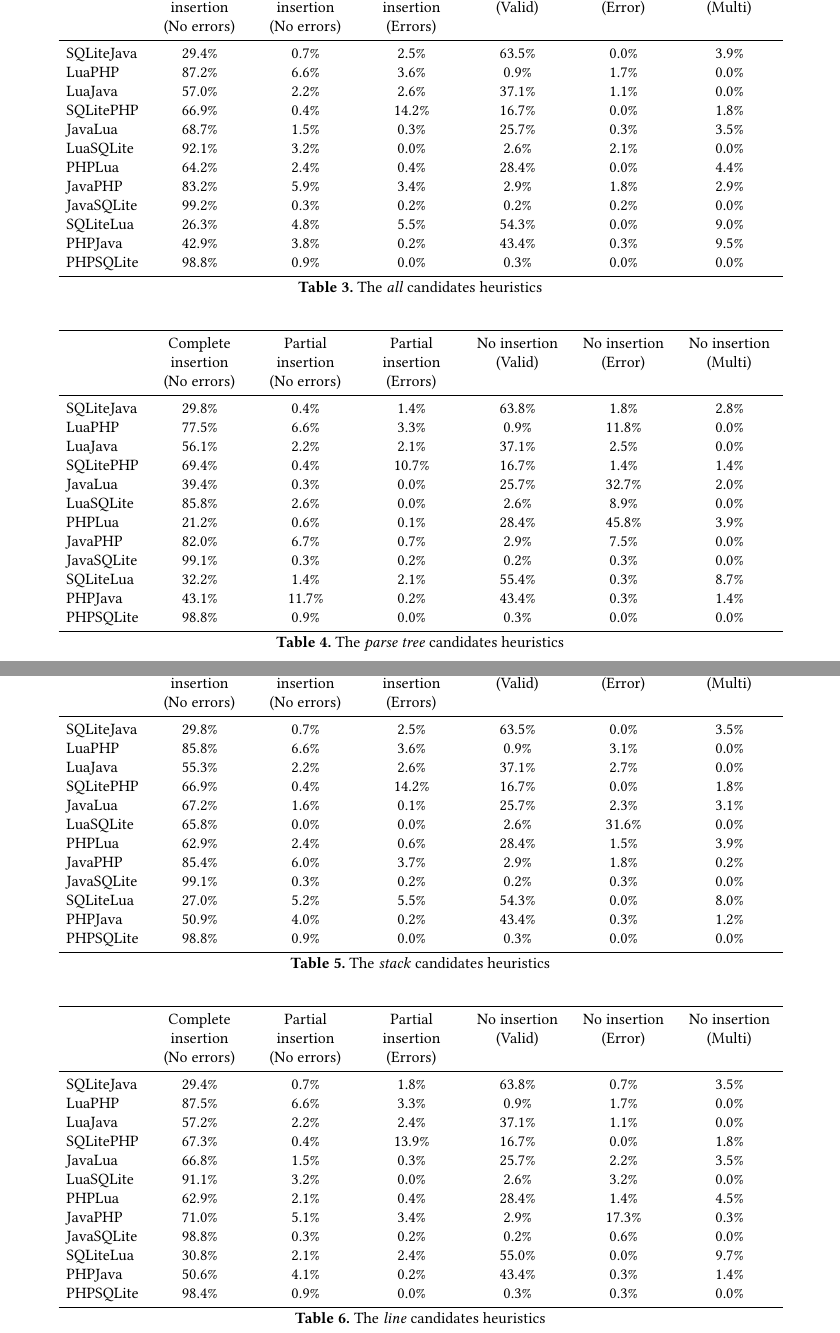
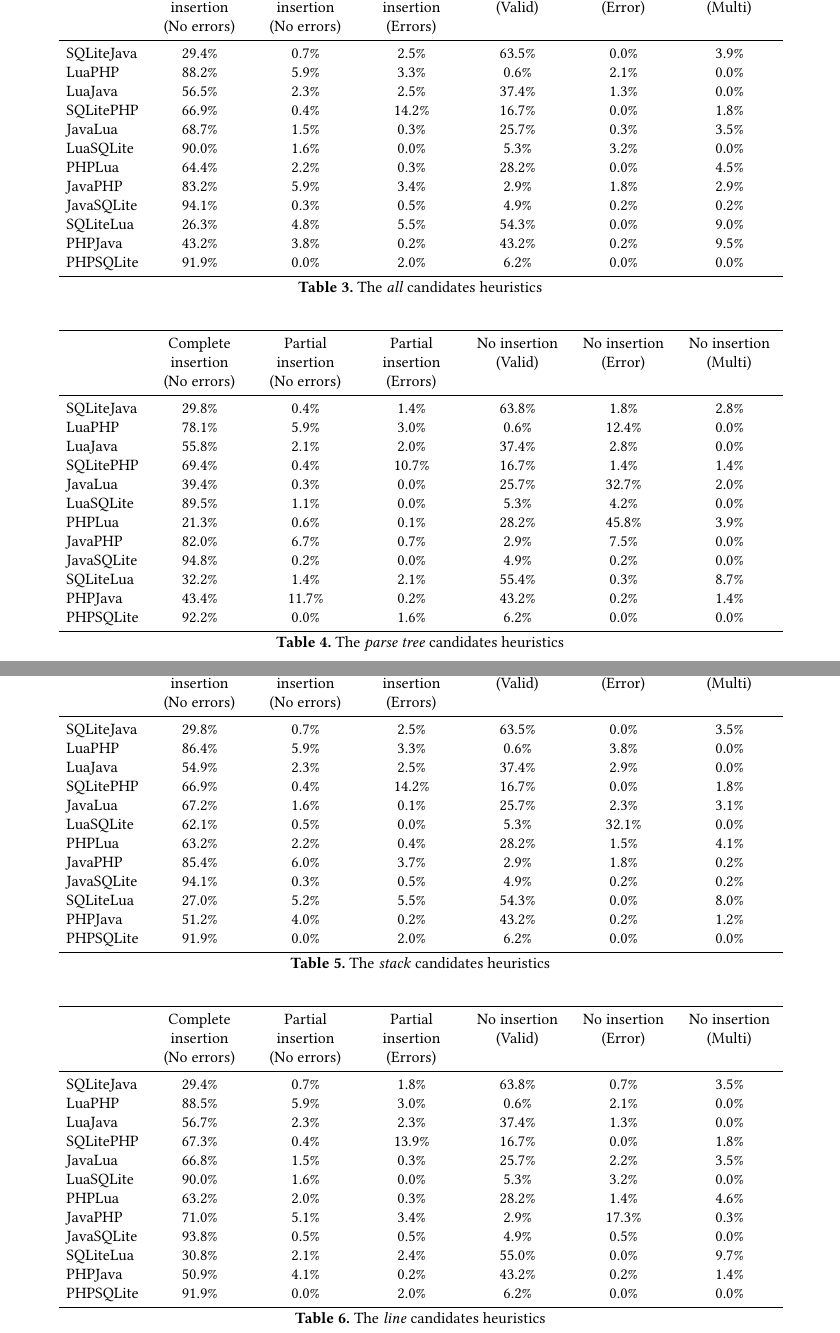
Before and after one commit to softdevteam/auto_lbox_paper, a LaTeX paper (auto_lbox.tex, which reads tables/tbl_bench_all.tex, tables/tbl_bench_hist.tex, tables/tbl_bench_line.tex): two parts of pages 14 and 15 of 15, joined at a grey line, cut so that both start at the same text. Compiled offline with pdfLaTeX.

Commit message:
Update results to latest experiment
This experiment includes the changes to the SQL compositions,
i.e. inserting only single statements without semicolon.

```diff
--- a/tables/tbl_bench_all.tex
+++ b/tables/tbl_bench_all.tex
@@ -3,16 +3,16 @@
         & \multicolumn{1}{p{2cm}}{\centering Complete insertion\\(No errors)} & \multicolumn{1}{p{2cm}}{\centering Partial insertion\\(No errors)} & \multicolumn{1}{p{2cm}}{\centering Partial insertion\\(Errors)} & \multicolumn{1}{p{2cm}}{\centering No insertion\\(Valid)} & \multicolumn{1}{p{2cm}}{\centering No insertion\\(Error)} & \multicolumn{1}{p{2cm}}{\centering No insertion\\(Multi)} \\
     \midrule
     SQLiteJava & 29.4\% & 0.7\% & 2.5\% & 63.5\% & 0.0\% & 3.9\% \\
-    LuaPHP & 87.2\% & 6.6\% & 3.6\% & 0.9\% & 1.7\% & 0.0\% \\
-    LuaJava & 57.0\% & 2.2\% & 2.6\% & 37.1\% & 1.1\% & 0.0\% \\
+    LuaPHP & 88.2\% & 5.9\% & 3.3\% & 0.6\% & 2.1\% & 0.0\% \\
+    LuaJava & 56.5\% & 2.3\% & 2.5\% & 37.4\% & 1.3\% & 0.0\% \\
     SQLitePHP & 66.9\% & 0.4\% & 14.2\% & 16.7\% & 0.0\% & 1.8\% \\
     JavaLua & 68.7\% & 1.5\% & 0.3\% & 25.7\% & 0.3\% & 3.5\% \\
-    LuaSQLite & 92.1\% & 3.2\% & 0.0\% & 2.6\% & 2.1\% & 0.0\% \\
-    PHPLua & 64.2\% & 2.4\% & 0.4\% & 28.4\% & 0.0\% & 4.4\% \\
+    LuaSQLite & 90.0\% & 1.6\% & 0.0\% & 5.3\% & 3.2\% & 0.0\% \\
+    PHPLua & 64.4\% & 2.2\% & 0.3\% & 28.2\% & 0.0\% & 4.5\% \\
     JavaPHP & 83.2\% & 5.9\% & 3.4\% & 2.9\% & 1.8\% & 2.9\% \\
-    JavaSQLite & 99.2\% & 0.3\% & 0.2\% & 0.2\% & 0.2\% & 0.0\% \\
+    JavaSQLite & 94.1\% & 0.3\% & 0.5\% & 4.9\% & 0.2\% & 0.2\% \\
     SQLiteLua & 26.3\% & 4.8\% & 5.5\% & 54.3\% & 0.0\% & 9.0\% \\
-    PHPJava & 42.9\% & 3.8\% & 0.2\% & 43.4\% & 0.3\% & 9.5\% \\
-    PHPSQLite & 98.8\% & 0.9\% & 0.0\% & 0.3\% & 0.0\% & 0.0\% \\
+    PHPJava & 43.2\% & 3.8\% & 0.2\% & 43.2\% & 0.2\% & 9.5\% \\
+    PHPSQLite & 91.9\% & 0.0\% & 2.0\% & 6.2\% & 0.0\% & 0.0\% \\
     \bottomrule
 \end{tabular}
--- a/tables/tbl_bench_hist.tex
+++ b/tables/tbl_bench_hist.tex
@@ -3,16 +3,16 @@
         & \multicolumn{1}{p{2cm}}{\centering Complete insertion\\(No errors)} & \multicolumn{1}{p{2cm}}{\centering Partial insertion\\(No errors)} & \multicolumn{1}{p{2cm}}{\centering Partial insertion\\(Errors)} & \multicolumn{1}{p{2cm}}{\centering No insertion\\(Valid)} & \multicolumn{1}{p{2cm}}{\centering No insertion\\(Error)} & \multicolumn{1}{p{2cm}}{\centering No insertion\\(Multi)} \\
     \midrule
     SQLiteJava & 29.8\% & 0.4\% & 1.4\% & 63.8\% & 1.8\% & 2.8\% \\
-    LuaPHP & 77.5\% & 6.6\% & 3.3\% & 0.9\% & 11.8\% & 0.0\% \\
-    LuaJava & 56.1\% & 2.2\% & 2.1\% & 37.1\% & 2.5\% & 0.0\% \\
+    LuaPHP & 78.1\% & 5.9\% & 3.0\% & 0.6\% & 12.4\% & 0.0\% \\
+    LuaJava & 55.8\% & 2.1\% & 2.0\% & 37.4\% & 2.8\% & 0.0\% \\
     SQLitePHP & 69.4\% & 0.4\% & 10.7\% & 16.7\% & 1.4\% & 1.4\% \\
     JavaLua & 39.4\% & 0.3\% & 0.0\% & 25.7\% & 32.7\% & 2.0\% \\
-    LuaSQLite & 85.8\% & 2.6\% & 0.0\% & 2.6\% & 8.9\% & 0.0\% \\
-    PHPLua & 21.2\% & 0.6\% & 0.1\% & 28.4\% & 45.8\% & 3.9\% \\
+    LuaSQLite & 89.5\% & 1.1\% & 0.0\% & 5.3\% & 4.2\% & 0.0\% \\
+    PHPLua & 21.3\% & 0.6\% & 0.1\% & 28.2\% & 45.8\% & 3.9\% \\
     JavaPHP & 82.0\% & 6.7\% & 0.7\% & 2.9\% & 7.5\% & 0.0\% \\
-    JavaSQLite & 99.1\% & 0.3\% & 0.2\% & 0.2\% & 0.3\% & 0.0\% \\
+    JavaSQLite & 94.8\% & 0.2\% & 0.0\% & 4.9\% & 0.2\% & 0.0\% \\
     SQLiteLua & 32.2\% & 1.4\% & 2.1\% & 55.4\% & 0.3\% & 8.7\% \\
-    PHPJava & 43.1\% & 11.7\% & 0.2\% & 43.4\% & 0.3\% & 1.4\% \\
-    PHPSQLite & 98.8\% & 0.9\% & 0.0\% & 0.3\% & 0.0\% & 0.0\% \\
+    PHPJava & 43.4\% & 11.7\% & 0.2\% & 43.2\% & 0.2\% & 1.4\% \\
+    PHPSQLite & 92.2\% & 0.0\% & 1.6\% & 6.2\% & 0.0\% & 0.0\% \\
     \bottomrule
 \end{tabular}
--- a/tables/tbl_bench_line.tex
+++ b/tables/tbl_bench_line.tex
@@ -3,16 +3,16 @@
         & \multicolumn{1}{p{2cm}}{\centering Complete insertion\\(No errors)} & \multicolumn{1}{p{2cm}}{\centering Partial insertion\\(No errors)} & \multicolumn{1}{p{2cm}}{\centering Partial insertion\\(Errors)} & \multicolumn{1}{p{2cm}}{\centering No insertion\\(Valid)} & \multicolumn{1}{p{2cm}}{\centering No insertion\\(Error)} & \multicolumn{1}{p{2cm}}{\centering No insertion\\(Multi)} \\
     \midrule
     SQLiteJava & 29.4\% & 0.7\% & 1.8\% & 63.8\% & 0.7\% & 3.5\% \\
-    LuaPHP & 87.5\% & 6.6\% & 3.3\% & 0.9\% & 1.7\% & 0.0\% \\
-    LuaJava & 57.2\% & 2.2\% & 2.4\% & 37.1\% & 1.1\% & 0.0\% \\
+    LuaPHP & 88.5\% & 5.9\% & 3.0\% & 0.6\% & 2.1\% & 0.0\% \\
+    LuaJava & 56.7\% & 2.3\% & 2.3\% & 37.4\% & 1.3\% & 0.0\% \\
     SQLitePHP & 67.3\% & 0.4\% & 13.9\% & 16.7\% & 0.0\% & 1.8\% \\
     JavaLua & 66.8\% & 1.5\% & 0.3\% & 25.7\% & 2.2\% & 3.5\% \\
-    LuaSQLite & 91.1\% & 3.2\% & 0.0\% & 2.6\% & 3.2\% & 0.0\% \\
-    PHPLua & 62.9\% & 2.1\% & 0.4\% & 28.4\% & 1.4\% & 4.5\% \\
+    LuaSQLite & 90.0\% & 1.6\% & 0.0\% & 5.3\% & 3.2\% & 0.0\% \\
+    PHPLua & 63.2\% & 2.0\% & 0.3\% & 28.2\% & 1.4\% & 4.6\% \\
     JavaPHP & 71.0\% & 5.1\% & 3.4\% & 2.9\% & 17.3\% & 0.3\% \\
-    JavaSQLite & 98.8\% & 0.3\% & 0.2\% & 0.2\% & 0.6\% & 0.0\% \\
+    JavaSQLite & 93.8\% & 0.5\% & 0.5\% & 4.9\% & 0.5\% & 0.0\% \\
     SQLiteLua & 30.8\% & 2.1\% & 2.4\% & 55.0\% & 0.0\% & 9.7\% \\
-    PHPJava & 50.6\% & 4.1\% & 0.2\% & 43.4\% & 0.3\% & 1.4\% \\
-    PHPSQLite & 98.4\% & 0.9\% & 0.0\% & 0.3\% & 0.3\% & 0.0\% \\
+    PHPJava & 50.9\% & 4.1\% & 0.2\% & 43.2\% & 0.2\% & 1.4\% \\
+    PHPSQLite & 91.9\% & 0.0\% & 2.0\% & 6.2\% & 0.0\% & 0.0\% \\
     \bottomrule
 \end{tabular}
--- a/tables/tbl_bench_stack.tex
+++ b/tables/tbl_bench_stack.tex
@@ -3,16 +3,16 @@
         & \multicolumn{1}{p{2cm}}{\centering Complete insertion\\(No errors)} & \multicolumn{1}{p{2cm}}{\centering Partial insertion\\(No errors)} & \multicolumn{1}{p{2cm}}{\centering Partial insertion\\(Errors)} & \multicolumn{1}{p{2cm}}{\centering No insertion\\(Valid)} & \multicolumn{1}{p{2cm}}{\centering No insertion\\(Error)} & \multicolumn{1}{p{2cm}}{\centering No insertion\\(Multi)} \\
     \midrule
     SQLiteJava & 29.8\% & 0.7\% & 2.5\% & 63.5\% & 0.0\% & 3.5\% \\
-    LuaPHP & 85.8\% & 6.6\% & 3.6\% & 0.9\% & 3.1\% & 0.0\% \\
-    LuaJava & 55.3\% & 2.2\% & 2.6\% & 37.1\% & 2.7\% & 0.0\% \\
+    LuaPHP & 86.4\% & 5.9\% & 3.3\% & 0.6\% & 3.8\% & 0.0\% \\
+    LuaJava & 54.9\% & 2.3\% & 2.5\% & 37.4\% & 2.9\% & 0.0\% \\
     SQLitePHP & 66.9\% & 0.4\% & 14.2\% & 16.7\% & 0.0\% & 1.8\% \\
     JavaLua & 67.2\% & 1.6\% & 0.1\% & 25.7\% & 2.3\% & 3.1\% \\
-    LuaSQLite & 65.8\% & 0.0\% & 0.0\% & 2.6\% & 31.6\% & 0.0\% \\
-    PHPLua & 62.9\% & 2.4\% & 0.6\% & 28.4\% & 1.5\% & 3.9\% \\
+    LuaSQLite & 62.1\% & 0.5\% & 0.0\% & 5.3\% & 32.1\% & 0.0\% \\
+    PHPLua & 63.2\% & 2.2\% & 0.4\% & 28.2\% & 1.5\% & 4.1\% \\
     JavaPHP & 85.4\% & 6.0\% & 3.7\% & 2.9\% & 1.8\% & 0.2\% \\
-    JavaSQLite & 99.1\% & 0.3\% & 0.2\% & 0.2\% & 0.3\% & 0.0\% \\
+    JavaSQLite & 94.1\% & 0.3\% & 0.5\% & 4.9\% & 0.2\% & 0.2\% \\
     SQLiteLua & 27.0\% & 5.2\% & 5.5\% & 54.3\% & 0.0\% & 8.0\% \\
-    PHPJava & 50.9\% & 4.0\% & 0.2\% & 43.4\% & 0.3\% & 1.2\% \\
-    PHPSQLite & 98.8\% & 0.9\% & 0.0\% & 0.3\% & 0.0\% & 0.0\% \\
+    PHPJava & 51.2\% & 4.0\% & 0.2\% & 43.2\% & 0.2\% & 1.2\% \\
+    PHPSQLite & 91.9\% & 0.0\% & 2.0\% & 6.2\% & 0.0\% & 0.0\% \\
     \bottomrule
 \end{tabular}
```
Also changed, not shown: tables/tbl_breakdown.tex (+4 -4 lines), tables/tbl_valid.tex (+5 -5 lines).
